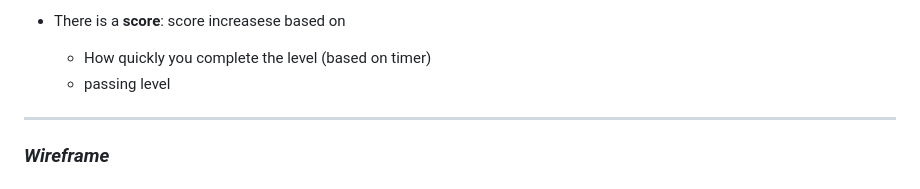
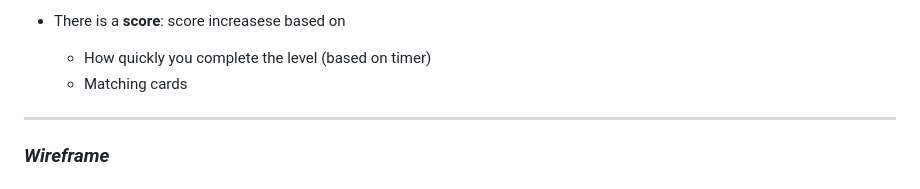
Before and after one commit to fatemaAlbasri/Memory-Flash-Card, a Markdown page: README.md, the part around the change printed below. Rendered like a GitHub page.

```diff
--- a/README.md
+++ b/README.md
@@ -56,7 +56,7 @@ To play the game: [Memory flash card](https://memoryflashcard.surge.sh/)
 
 - There is a **score**: score increasese based on
   - How quickly you complete the level (based on timer)
-  - passing level
+  - Matching cards
 
 ---
 
```
Also changed, not shown: other parts of README.md (+1 -1 lines).
